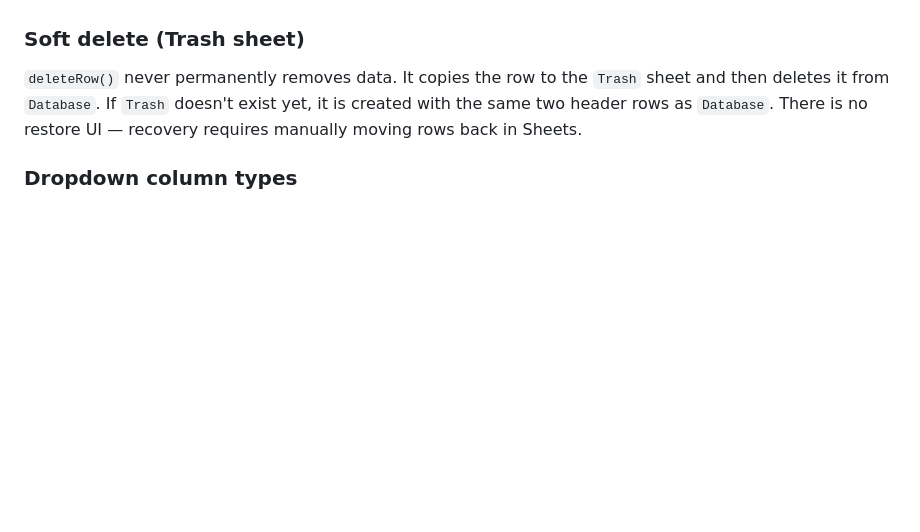
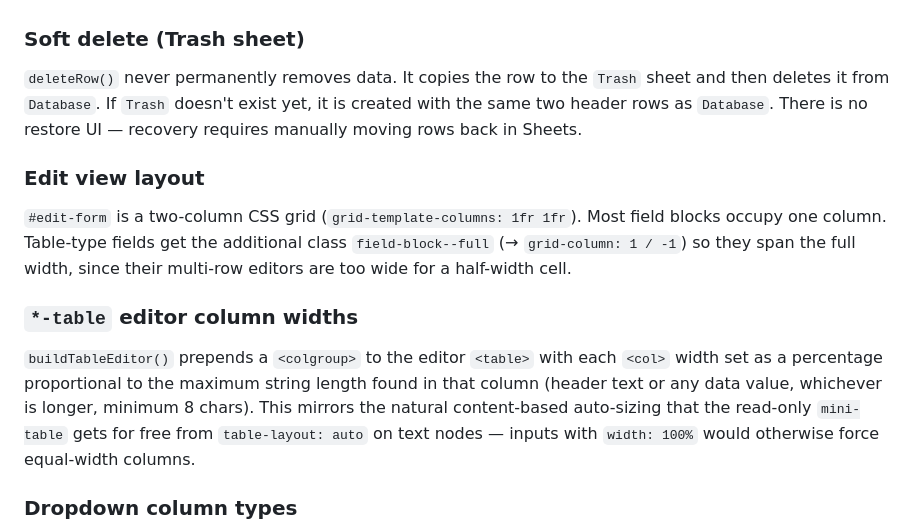
Before and after one commit to oleksiisedun/personnel-database, a Markdown page: CLAUDE.md, the part around the change. GitHub-like rendering; blank space fills up the shorter version.

Commit message:
Update CLAUDE.md to document edit view layout changes
Co-Authored-By: Claude Sonnet 4.6 <noreply@anthropic.com>

```diff
--- a/CLAUDE.md
+++ b/CLAUDE.md
@@ -89,6 +89,14 @@ When masterMode is true, `getSchemaAndData()` also calls `getSourceSpreadsheetIn
 
 `deleteRow()` never permanently removes data. It copies the row to the `Trash` sheet and then deletes it from `Database`. If `Trash` doesn't exist yet, it is created with the same two header rows as `Database`. There is no restore UI — recovery requires manually moving rows back in Sheets.
 
+### Edit view layout
+
+`#edit-form` is a two-column CSS grid (`grid-template-columns: 1fr 1fr`). Most field blocks occupy one column. Table-type fields get the additional class `field-block--full` (→ `grid-column: 1 / -1`) so they span the full width, since their multi-row editors are too wide for a half-width cell.
+
+### `*-table` editor column widths
+
+`buildTableEditor()` prepends a `<colgroup>` to the editor `<table>` with each `<col>` width set as a percentage proportional to the maximum string length found in that column (header text or any data value, whichever is longer, minimum 8 chars). This mirrors the natural content-based auto-sizing that the read-only `mini-table` gets for free from `table-layout: auto` on text nodes — inputs with `width: 100%` would otherwise force equal-width columns.
+
 ### Dropdown column types
 
 `unit`, `origin`, `marital-status`, and `sex` columns each read their allowed values from a dedicated Handbook range at load time. The pattern for adding a new dropdown type is:
```
